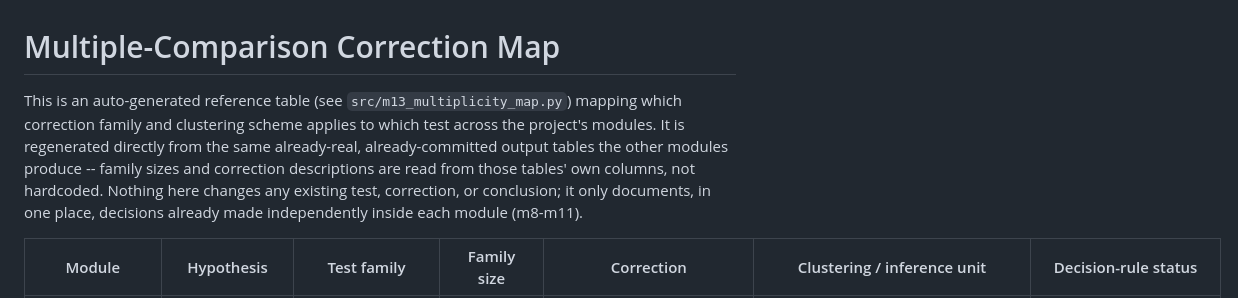
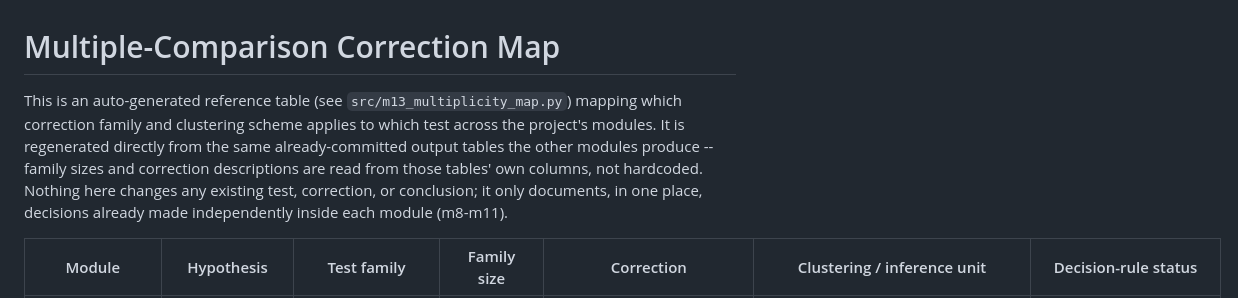
Before and after one commit to xjane28/sandwich_mev_regression_revised_data, a Markdown page: output/reports/multiplicity_correction_map.md, the part around the change. GitHub-like rendering.

```diff
--- a/output/reports/multiplicity_correction_map.md
+++ b/output/reports/multiplicity_correction_map.md
@@ -1,6 +1,6 @@
 # Multiple-Comparison Correction Map
 
-This is an auto-generated reference table (see `src/m13_multiplicity_map.py`) mapping which correction family and clustering scheme applies to which test across the project's modules. It is regenerated directly from the same already-real, already-committed output tables the other modules produce -- family sizes and correction descriptions are read from those tables' own columns, not hardcoded. Nothing here changes any existing test, correction, or conclusion; it only documents, in one place, decisions already made independently inside each module (m8-m11).
+This is an auto-generated reference table (see `src/m13_multiplicity_map.py`) mapping which correction family and clustering scheme applies to which test across the project's modules. It is regenerated directly from the same already-committed output tables the other modules produce -- family sizes and correction descriptions are read from those tables' own columns, not hardcoded. Nothing here changes any existing test, correction, or conclusion; it only documents, in one place, decisions already made independently inside each module (m8-m11).
 
 | Module | Hypothesis | Test family | Family size | Correction | Clustering / inference unit | Decision-rule status |
 |---|---|---|---|---|---|---|
```
Also changed, not shown: output/reports/evt_tail_ci.md (+4 -2 lines), output/reports/power_mde_diagnostic.md (+1 -1 lines).
